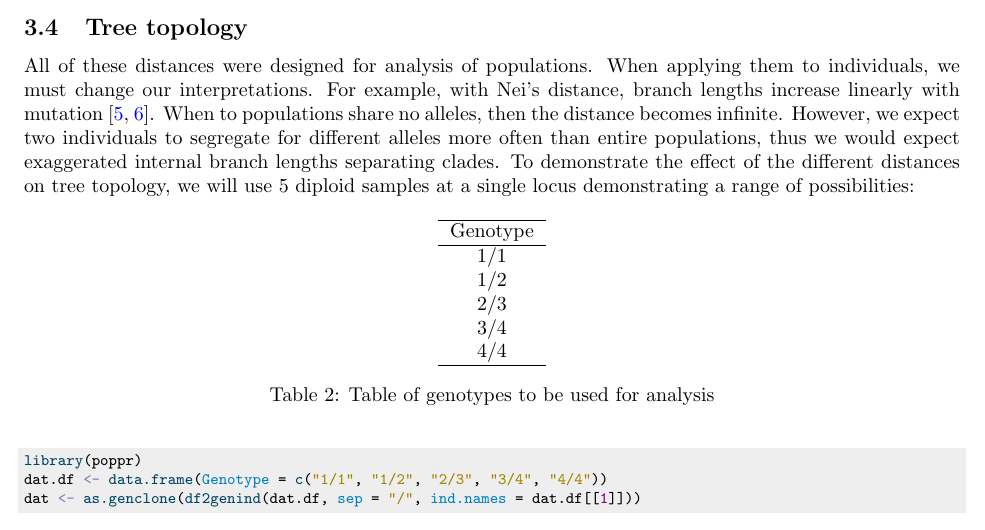
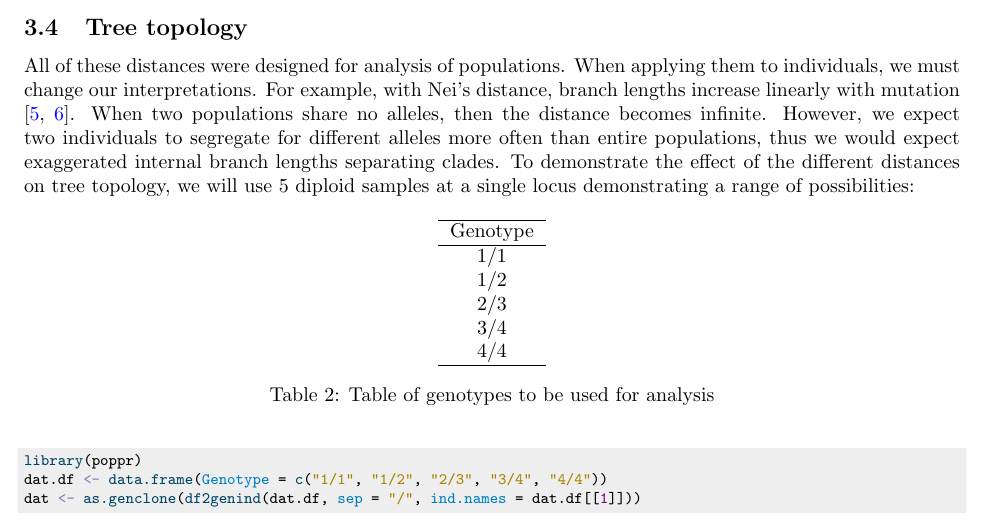
Before and after one commit to grunwaldlab/poppr, a LaTeX paper (vignettes/algo.tex): part of page 7 of 10, cut so that both start at the same text. The pictures show the PDF file vignettes/algo.pdf that the author committed with the source.

Commit message:
to -> two [ci skip]

```diff
--- a/vignettes/algo.tex
+++ b/vignettes/algo.tex
@@ -493,7 +493,7 @@ comparing [69,70,71,0] and [59,60,0,0], they will be treated as triploids.
 All of these distances were designed for analysis of populations. When applying
 them to individuals, we must change our interpretations. For example, with Nei's
 distance, branch lengths increase linearly with mutation
-\cite{nei1972genetic,nei1978estimation}. When to populations share no alleles,
+\cite{nei1972genetic,nei1978estimation}. When two populations share no alleles,
 then the distance becomes infinite. However, we expect two individuals to
 segregate for different alleles more often than entire populations, thus we
 would expect exaggerated internal branch lengths separating clades. To
```
Also changed, not shown: vignettes/algo.pdf, 1 other file.
